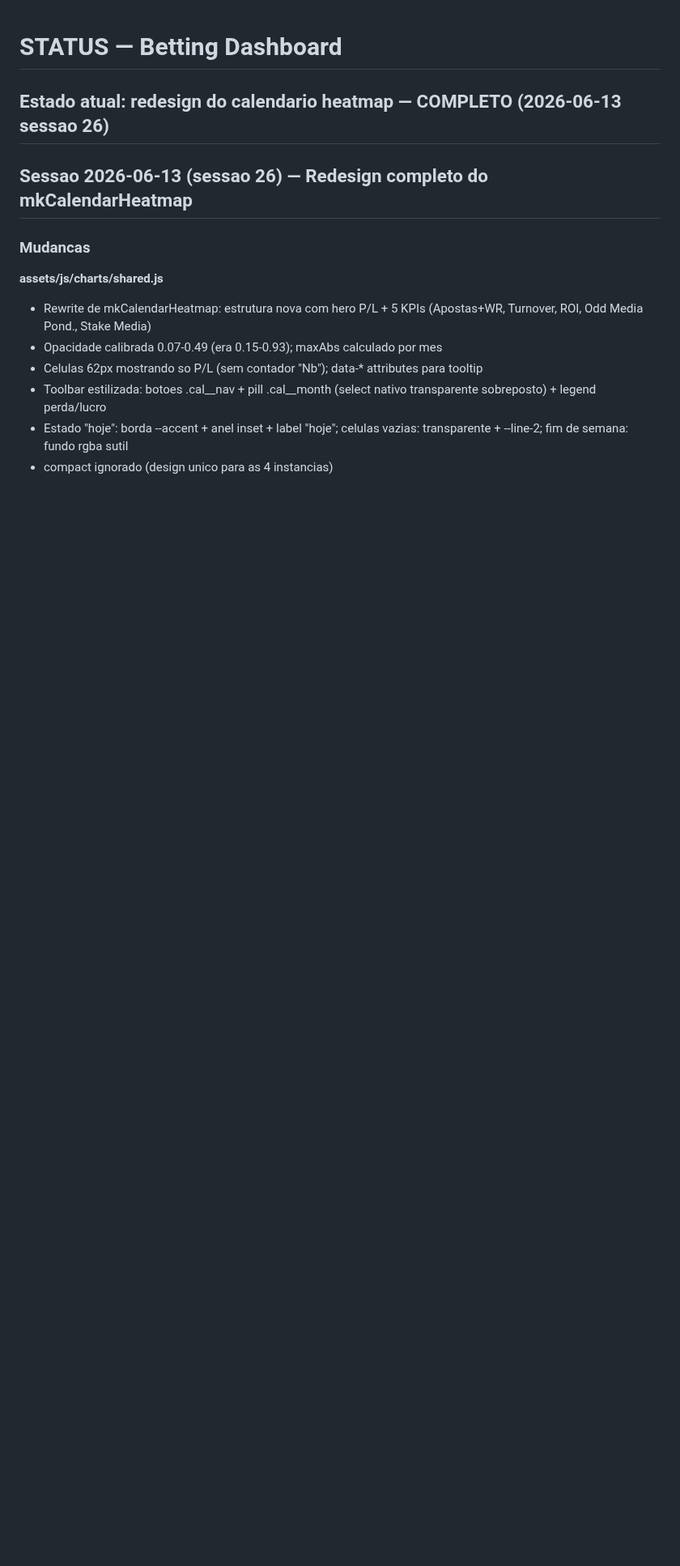
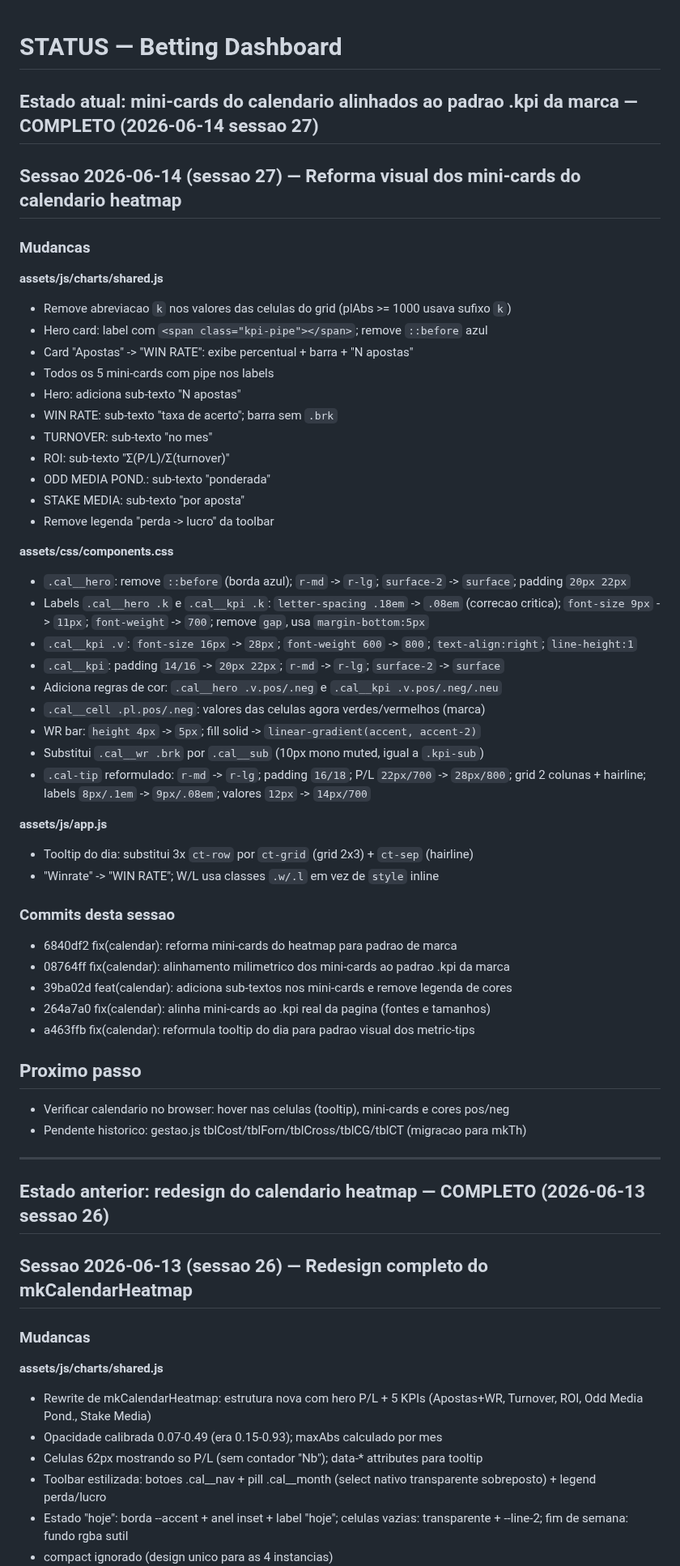
Before and after one commit to flrcarvalho/betting-dashboard, a Markdown page: STATUS.md, the part around the change. Shown at 81% size. GitHub-like rendering; blank space fills up the shorter version.

Commit message:
docs(status): atualiza STATUS.md com sessao 27 (reforma mini-cards calendario)
Co-Authored-By: Claude Sonnet 4.6 <noreply@anthropic.com>

```diff
--- a/STATUS.md
+++ b/STATUS.md
@@ -1,6 +1,53 @@
 # STATUS — Betting Dashboard
 
-## Estado atual: redesign do calendario heatmap — COMPLETO (2026-06-13 sessao 26)
+## Estado atual: mini-cards do calendario alinhados ao padrao .kpi da marca — COMPLETO (2026-06-14 sessao 27)
+
+## Sessao 2026-06-14 (sessao 27) — Reforma visual dos mini-cards do calendario heatmap
+
+### Mudancas
+
+**assets/js/charts/shared.js**
+- Remove abreviacao `k` nos valores das celulas do grid (plAbs >= 1000 usava sufixo `k`)
+- Hero card: label com `<span class="kpi-pipe"></span>`; remove `::before` azul
+- Card "Apostas" -> "WIN RATE": exibe percentual + barra + "N apostas"
+- Todos os 5 mini-cards com pipe nos labels
+- Hero: adiciona sub-texto "N apostas"
+- WIN RATE: sub-texto "taxa de acerto"; barra sem `.brk`
+- TURNOVER: sub-texto "no mes"
+- ROI: sub-texto "Σ(P/L)/Σ(turnover)"
+- ODD MEDIA POND.: sub-texto "ponderada"
+- STAKE MEDIA: sub-texto "por aposta"
+- Remove legenda "perda -> lucro" da toolbar
+
+**assets/css/components.css**
+- `.cal__hero`: remove `::before` (borda azul); `r-md` -> `r-lg`; `surface-2` -> `surface`; padding `20px 22px`
+- Labels `.cal__hero .k` e `.cal__kpi .k`: `letter-spacing .18em` -> `.08em` (correcao critica); `font-size 9px` -> `11px`; `font-weight` -> `700`; remove `gap`, usa `margin-bottom:5px`
+- `.cal__kpi .v`: `font-size 16px` -> `28px`; `font-weight 600` -> `800`; `text-align:right`; `line-height:1`
+- `.cal__kpi`: padding `14/16` -> `20px 22px`; `r-md` -> `r-lg`; `surface-2` -> `surface`
+- Adiciona regras de cor: `.cal__hero .v.pos/.neg` e `.cal__kpi .v.pos/.neg/.neu`
+- `.cal__cell .pl.pos/.neg`: valores das celulas agora verdes/vermelhos (marca)
+- WR bar: `height 4px` -> `5px`; fill solid -> `linear-gradient(accent, accent-2)`
+- Substitui `.cal__wr .brk` por `.cal__sub` (10px mono muted, igual a `.kpi-sub`)
+- `.cal-tip` reformulado: `r-md` -> `r-lg`; padding `16/18`; P/L `22px/700` -> `28px/800`; grid 2 colunas + hairline; labels `8px/.1em` -> `9px/.08em`; valores `12px` -> `14px/700`
+
+**assets/js/app.js**
+- Tooltip do dia: substitui 3x `ct-row` por `ct-grid` (grid 2x3) + `ct-sep` (hairline)
+- "Winrate" -> "WIN RATE"; W/L usa classes `.w/.l` em vez de `style` inline
+
+### Commits desta sessao
+- 6840df2 fix(calendar): reforma mini-cards do heatmap para padrao de marca
+- 08764ff fix(calendar): alinhamento milimetrico dos mini-cards ao padrao .kpi da marca
+- 39ba02d feat(calendar): adiciona sub-textos nos mini-cards e remove legenda de cores
+- 264a7a0 fix(calendar): alinha mini-cards ao .kpi real da pagina (fontes e tamanhos)
+- a463ffb fix(calendar): reformula tooltip do dia para padrao visual dos metric-tips
+
+## Proximo passo
+- Verificar calendario no browser: hover nas celulas (tooltip), mini-cards e cores pos/neg
+- Pendente historico: gestao.js tblCost/tblForn/tblCross/tblCG/tblCT (migracao para mkTh)
+
+---
+
+## Estado anterior: redesign do calendario heatmap — COMPLETO (2026-06-13 sessao 26)
 
 ## Sessao 2026-06-13 (sessao 26) — Redesign completo do mkCalendarHeatmap
 
```
